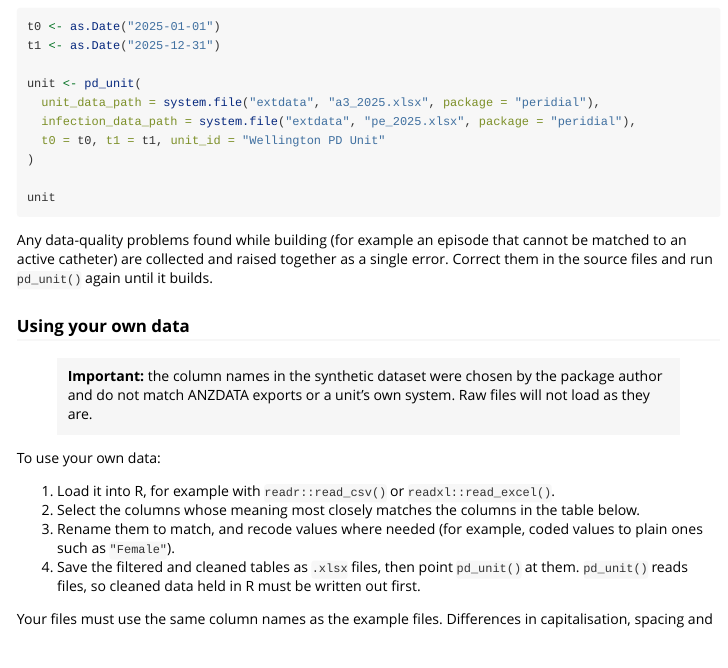
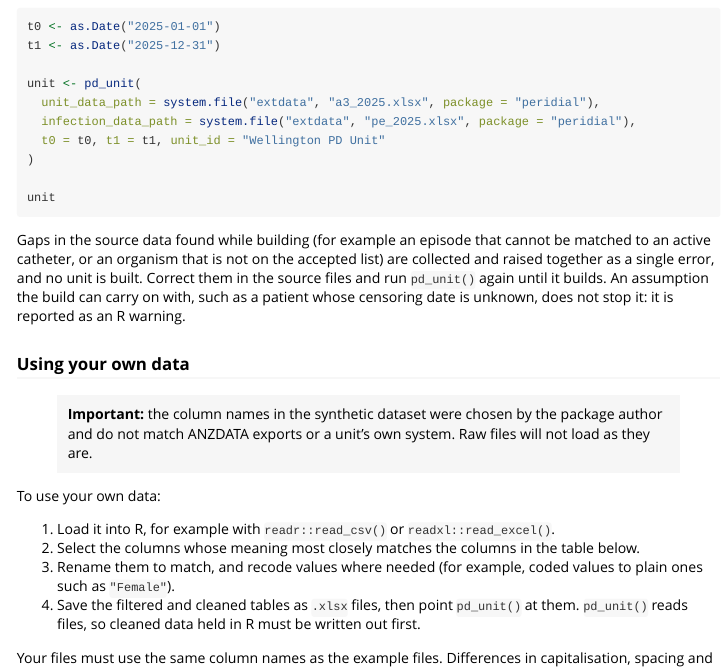
Before and after one commit to ernestcaballero/peRidial, an R Markdown document (vignettes/peRidial.Rmd): the page in a window 1100 px wide, from 1170 px down. Rendered offline with R 4.5, knitr and Pandoc, with nearby package versions; the code chunks are not run, so their results and figures are left out.

Commit message:
gaps in source data handling

````diff
--- a/vignettes/peRidial.Rmd
+++ b/vignettes/peRidial.Rmd
@@ -76,7 +76,7 @@ unit <- pd_unit(
 unit
 ```
 
-Any data-quality problems found while building (for example an episode that cannot be matched to an active catheter) are collected and raised together as a single error. Correct them in the source files and run `pd_unit()` again until it builds.
+Gaps in the source data found while building (for example an episode that cannot be matched to an active catheter, or an organism that is not on the accepted list) are collected and raised together as a single error, and no unit is built. Correct them in the source files and run `pd_unit()` again until it builds. An assumption the build can carry on with, such as a patient whose censoring date is unknown, does not stop it: it is reported as an R warning.
 
 ### Using your own data
 
````
